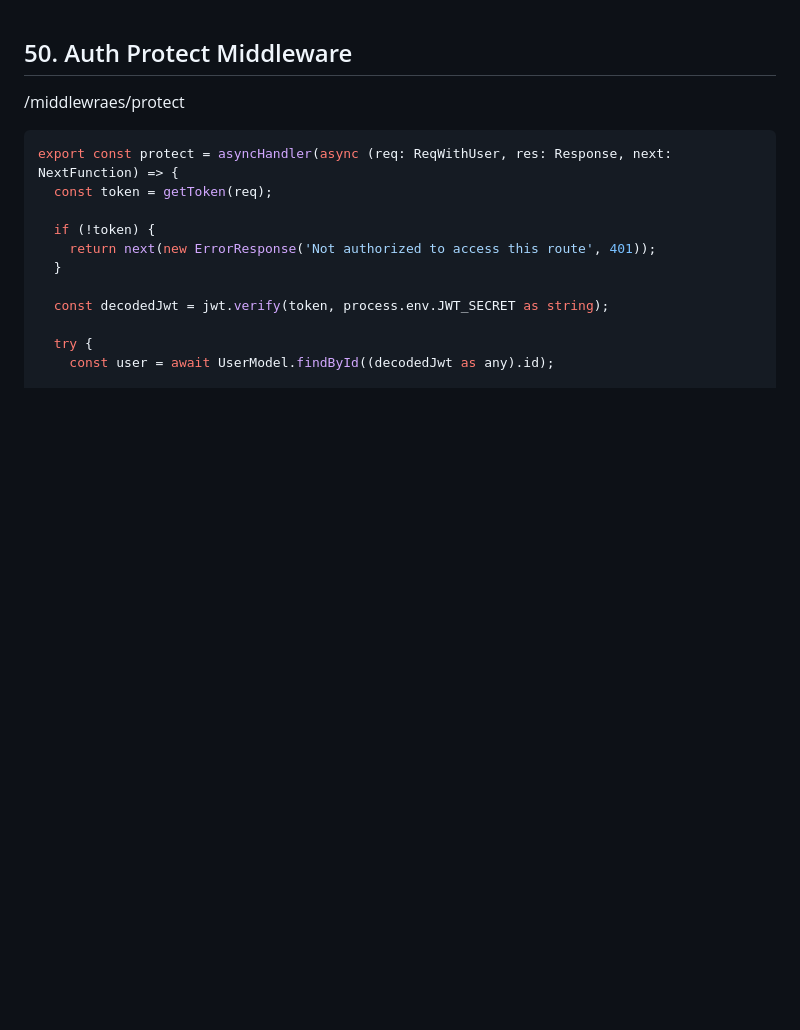
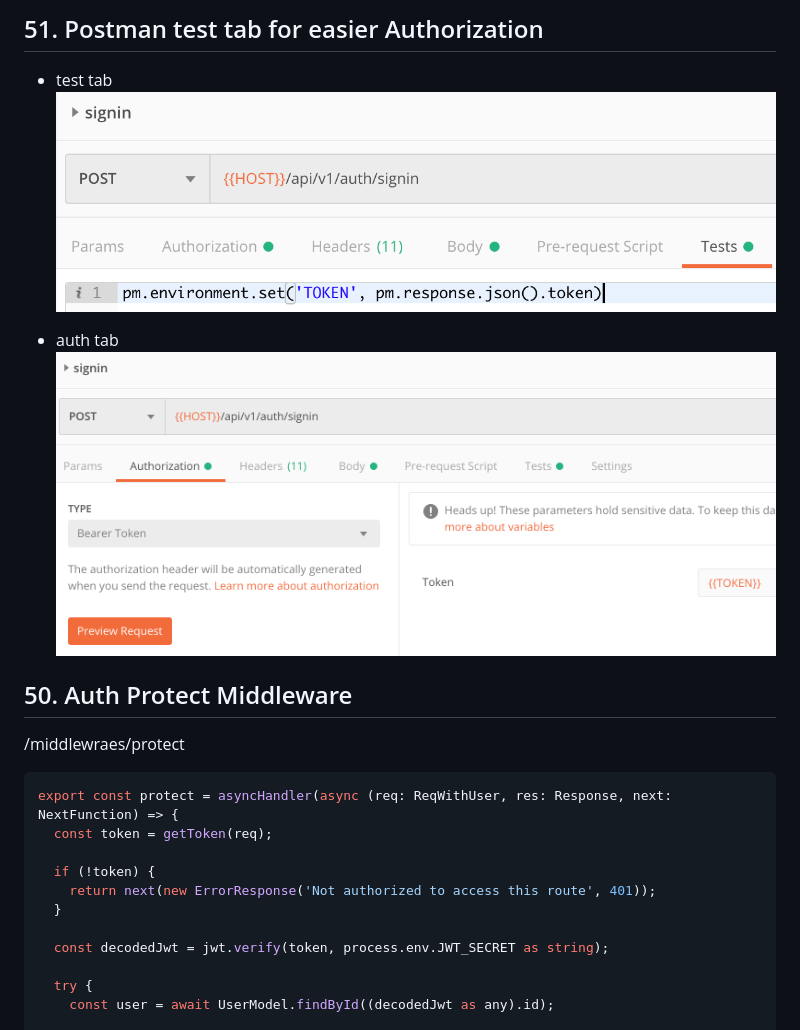
Before and after one commit to sean0923/brad-traversy-api, a Markdown page: README.md, the part around the change. GitHub-like rendering; pictures changed too: assets/postman-auth-tab.png (added), assets/postman-test-tab.png (added); blank space fills up the shorter version.

```diff
--- a/README.md
+++ b/README.md
@@ -1,3 +1,11 @@
+## 51. Postman test tab for easier Authorization
+
+- test tab
+  <img src="./assets/postman-test-tab.png">
+
+- auth tab
+  <img src="./assets/postman-auth-tab.png">
+
 ## 50. Auth Protect Middleware
 
 /middlewraes/protect
```
